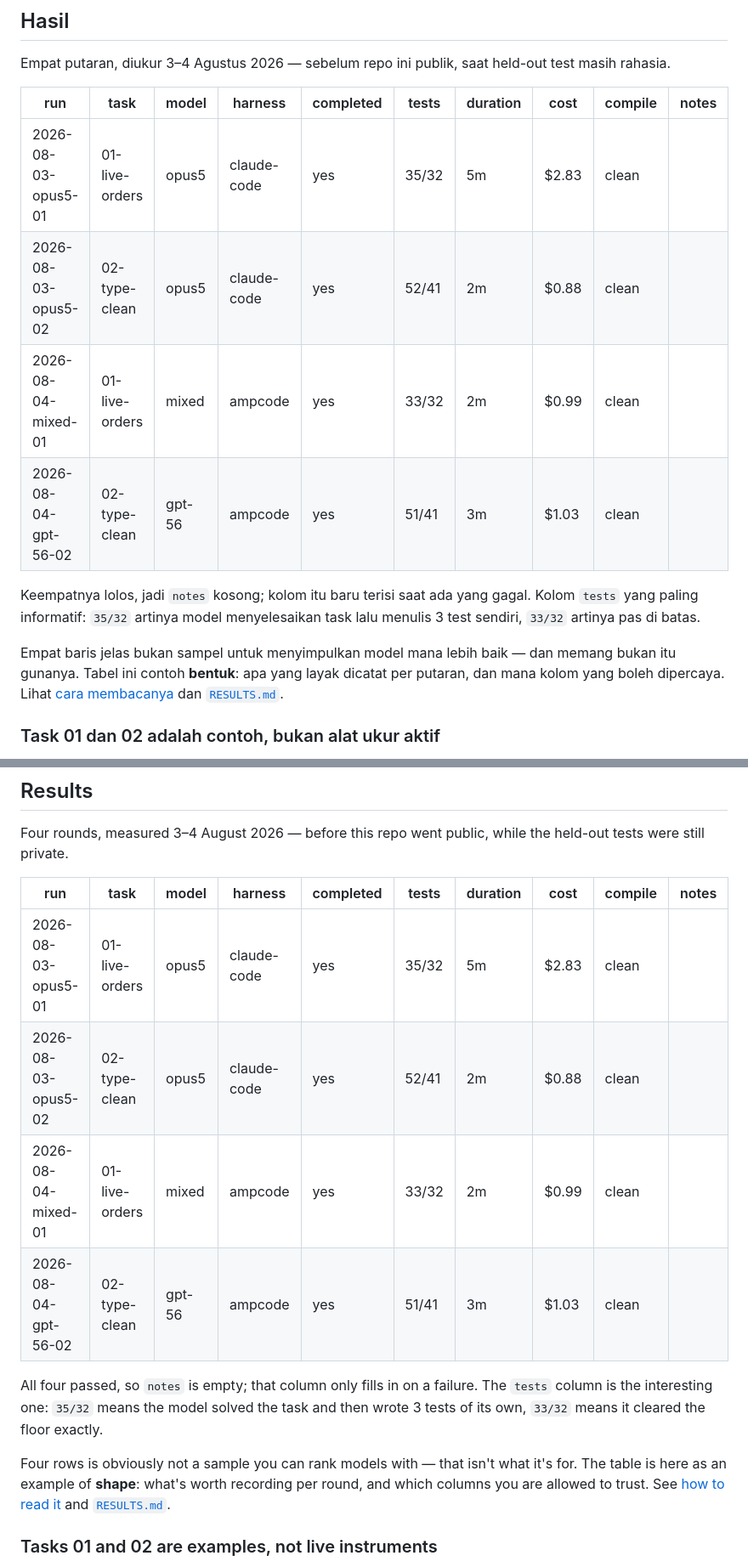
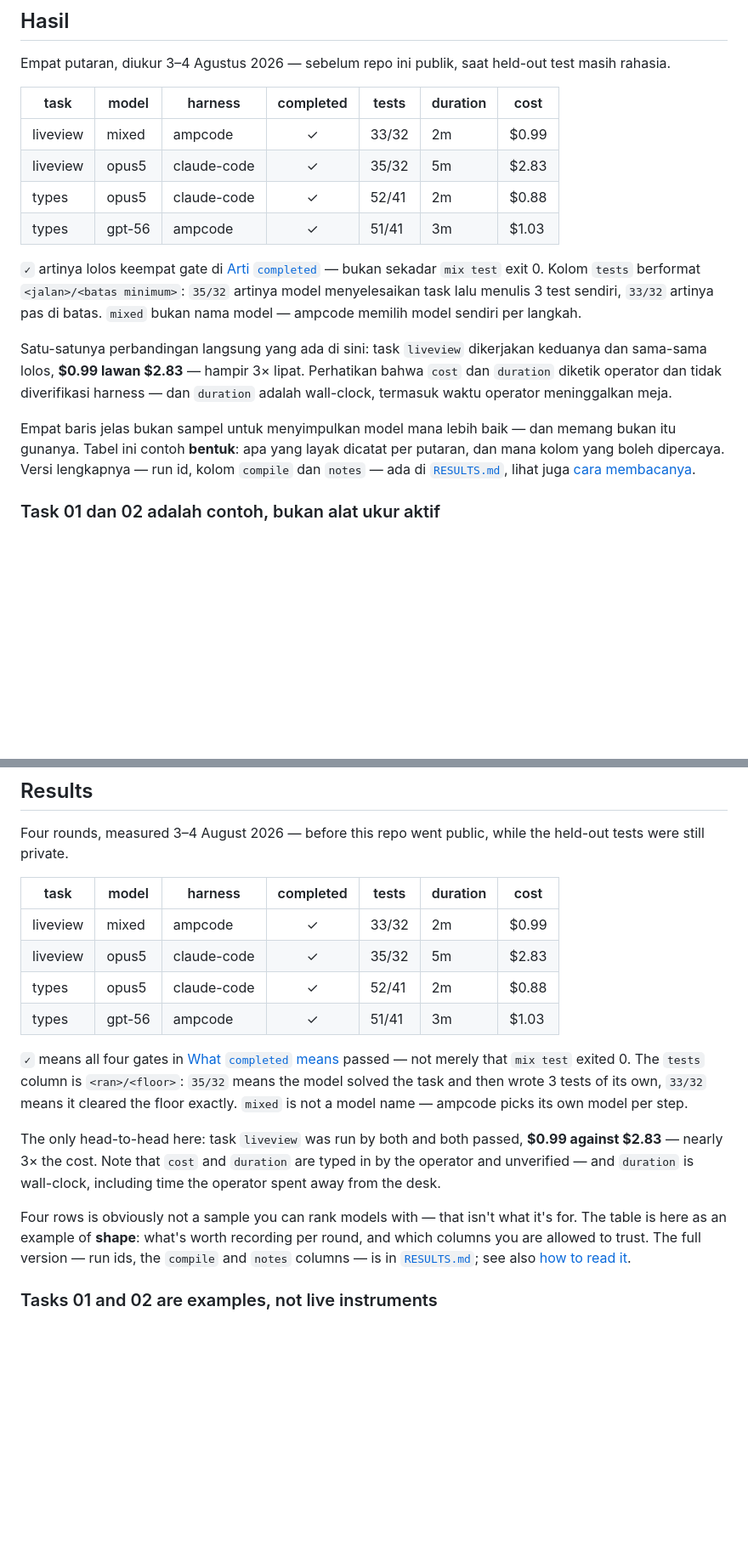
Before and after one commit to rizafahmi/evalcode, a Markdown page: README.md, 2 parts joined by grey strips. Shown at 85% size. Drawn GitHub-style; blank space fills up the shorter version.

Commit message:
Cut the landing-page results table to what a stranger can read
Ten columns, three of them constant. `run` pointed at runs/*.diff.log, which is
gitignored and absent from a fresh clone; `compile` said clean four times and
`notes` was empty four times. Task ids became categories — liveview, types —
which say what was measured instead of which directory holds it.

`completed` stays, as a one-character check. Dropping it alongside `notes` and
`compile` would have left model/harness/tests/duration/cost, which is a cost
table, and `tests` does not cover for it: 35/32 counts tests that RAN, and a
failing suite runs them too. One column is what separates "done" from "looks
done".

Rows are grouped by category so the two floors, 32 and 41, are never read down
a single column as one scale. That surfaces the only head-to-head four rows
contain: liveview passed under both harnesses, $0.99 against $2.83.

Also names what "mixed" is — ampcode choosing per step, not a model.

```diff
--- a/README.md
+++ b/README.md
@@ -20,16 +20,18 @@ Kenapa orang perlu punya eval sendiri: leaderboard publik mengukur model di soal
 
 Empat putaran, diukur 3–4 Agustus 2026 — sebelum repo ini publik, saat held-out test masih rahasia.
 
-| run | task | model | harness | completed | tests | duration | cost | compile | notes |
-|---|---|---|---|---|---|---|---|---|---|
-| 2026-08-03-opus5-01 | 01-live-orders | opus5 | claude-code | yes | 35/32 | 5m | $2.83 | clean |  |
-| 2026-08-03-opus5-02 | 02-type-clean | opus5 | claude-code | yes | 52/41 | 2m | $0.88 | clean |  |
-| 2026-08-04-mixed-01 | 01-live-orders | mixed | ampcode | yes | 33/32 | 2m | $0.99 | clean |  |
-| 2026-08-04-gpt-56-02 | 02-type-clean | gpt-56 | ampcode | yes | 51/41 | 3m | $1.03 | clean |  |
+| task | model | harness | completed | tests | duration | cost |
+|---|---|---|:---:|---|---|---|
+| liveview | mixed | ampcode | ✓ | 33/32 | 2m | $0.99 |
+| liveview | opus5 | claude-code | ✓ | 35/32 | 5m | $2.83 |
+| types | opus5 | claude-code | ✓ | 52/41 | 2m | $0.88 |
+| types | gpt-56 | ampcode | ✓ | 51/41 | 3m | $1.03 |
 
-Keempatnya lolos, jadi `notes` kosong; kolom itu baru terisi saat ada yang gagal. Kolom `tests` yang paling informatif: `35/32` artinya model menyelesaikan task lalu menulis 3 test sendiri, `33/32` artinya pas di batas.
+`✓` artinya lolos keempat gate di [Arti `completed`](#arti-completed) — bukan sekadar `mix test` exit 0. Kolom `tests` berformat `<jalan>/<batas minimum>`: `35/32` artinya model menyelesaikan task lalu menulis 3 test sendiri, `33/32` artinya pas di batas. `mixed` bukan nama model — ampcode memilih model sendiri per langkah.
 
-Empat baris jelas bukan sampel untuk menyimpulkan model mana lebih baik — dan memang bukan itu gunanya. Tabel ini contoh **bentuk**: apa yang layak dicatat per putaran, dan mana kolom yang boleh dipercaya. Lihat [cara membacanya](#membaca-resultsmd) dan [`RESULTS.md`](RESULTS.md).
+Satu-satunya perbandingan langsung yang ada di sini: task `liveview` dikerjakan keduanya dan sama-sama lolos, **$0.99 lawan $2.83** — hampir 3× lipat. Perhatikan bahwa `cost` dan `duration` diketik operator dan tidak diverifikasi harness — dan `duration` adalah wall-clock, termasuk waktu operator meninggalkan meja.
+
+Empat baris jelas bukan sampel untuk menyimpulkan model mana lebih baik — dan memang bukan itu gunanya. Tabel ini contoh **bentuk**: apa yang layak dicatat per putaran, dan mana kolom yang boleh dipercaya. Versi lengkapnya — run id, kolom `compile` dan `notes` — ada di [`RESULTS.md`](RESULTS.md), lihat juga [cara membacanya](#membaca-resultsmd).
 
 ### Task 01 dan 02 adalah contoh, bukan alat ukur aktif
 
@@ -261,16 +263,18 @@ Why anyone needs their own eval: public leaderboards measure models on problems
 
 Four rounds, measured 3–4 August 2026 — before this repo went public, while the held-out tests were still private.
 
-| run | task | model | harness | completed | tests | duration | cost | compile | notes |
-|---|---|---|---|---|---|---|---|---|---|
-| 2026-08-03-opus5-01 | 01-live-orders | opus5 | claude-code | yes | 35/32 | 5m | $2.83 | clean |  |
-| 2026-08-03-opus5-02 | 02-type-clean | opus5 | claude-code | yes | 52/41 | 2m | $0.88 | clean |  |
-| 2026-08-04-mixed-01 | 01-live-orders | mixed | ampcode | yes | 33/32 | 2m | $0.99 | clean |  |
-| 2026-08-04-gpt-56-02 | 02-type-clean | gpt-56 | ampcode | yes | 51/41 | 3m | $1.03 | clean |  |
+| task | model | harness | completed | tests | duration | cost |
+|---|---|---|:---:|---|---|---|
+| liveview | mixed | ampcode | ✓ | 33/32 | 2m | $0.99 |
+| liveview | opus5 | claude-code | ✓ | 35/32 | 5m | $2.83 |
+| types | opus5 | claude-code | ✓ | 52/41 | 2m | $0.88 |
+| types | gpt-56 | ampcode | ✓ | 51/41 | 3m | $1.03 |
 
-All four passed, so `notes` is empty; that column only fills in on a failure. The `tests` column is the interesting one: `35/32` means the model solved the task and then wrote 3 tests of its own, `33/32` means it cleared the floor exactly.
+`✓` means all four gates in [What `completed` means](#what-completed-means) passed — not merely that `mix test` exited 0. The `tests` column is `<ran>/<floor>`: `35/32` means the model solved the task and then wrote 3 tests of its own, `33/32` means it cleared the floor exactly. `mixed` is not a model name — ampcode picks its own model per step.
 
-Four rows is obviously not a sample you can rank models with — that isn't what it's for. The table is here as an example of **shape**: what's worth recording per round, and which columns you are allowed to trust. See [how to read it](#reading-resultsmd) and [`RESULTS.md`](RESULTS.md).
+The only head-to-head here: task `liveview` was run by both and both passed, **$0.99 against $2.83** — nearly 3× the cost. Note that `cost` and `duration` are typed in by the operator and unverified — and `duration` is wall-clock, including time the operator spent away from the desk.
+
+Four rows is obviously not a sample you can rank models with — that isn't what it's for. The table is here as an example of **shape**: what's worth recording per round, and which columns you are allowed to trust. The full version — run ids, the `compile` and `notes` columns — is in [`RESULTS.md`](RESULTS.md); see also [how to read it](#reading-resultsmd).
 
 ### Tasks 01 and 02 are examples, not live instruments
 
```
